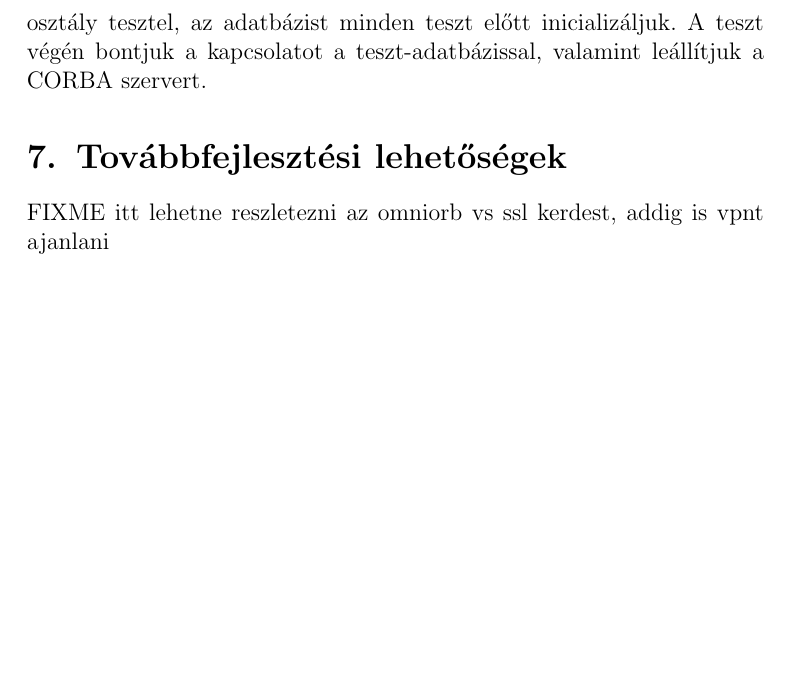
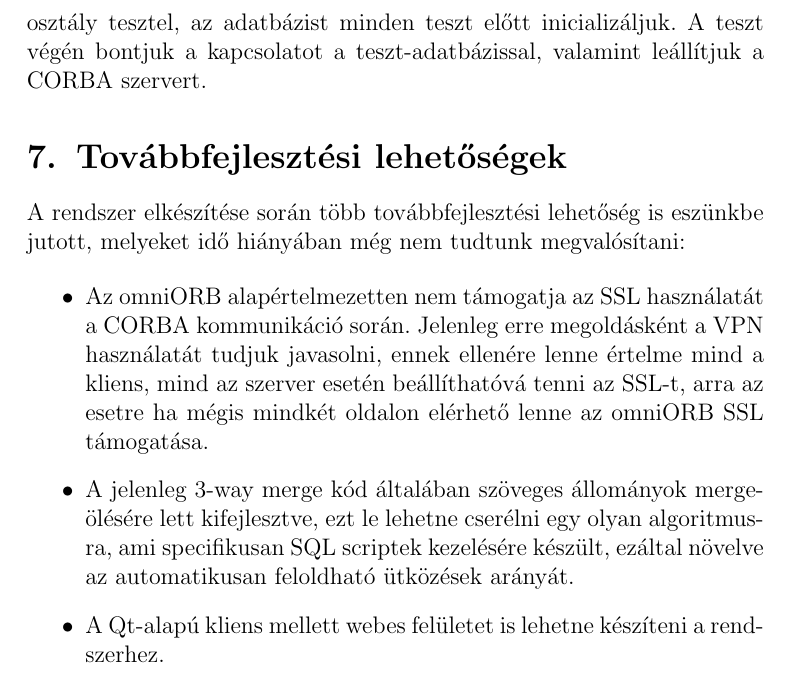
Before and after one commit to vmiklos/szar, a LaTeX document (doc/rendszerterv.tex): part of page 6 of 6, cut so that both start at the same text, the shorter picture padded with empty space. Compiled offline with pdfLaTeX.

Commit message:
rendszerterv: tovabbfejlesztesi lehetosegek

```diff
--- a/doc/rendszerterv.tex
+++ b/doc/rendszerterv.tex
@@ -139,6 +139,21 @@ kapcsolatot a teszt-adatbázissal, valamint leállítjuk a CORBA szervert.
 
 \section{Továbbfejlesztési lehetőségek}
 
-FIXME itt lehetne reszletezni az omniorb vs ssl kerdest, addig is vpnt ajanlani
+A rendszer elkészítése során több továbbfejlesztési lehetőség is eszünkbe
+jutott, melyeket idő hiányában még nem tudtunk megvalósítani:
+
+\begin{itemize}
+\item Az omniORB alapértelmezetten nem támogatja az SSL használatát a CORBA
+kommunikáció során. Jelenleg erre megoldásként a VPN használatát tudjuk
+javasolni, ennek ellenére lenne értelme mind a kliens, mind az szerver esetén
+beállíthatóvá tenni az SSL-t, arra az esetre ha mégis mindkét oldalon elérhető
+lenne az omniORB SSL támogatása.
+\item A jelenleg 3-way merge kód általában szöveges állományok merge-ölésére
+lett kifejlesztve, ezt le lehetne cserélni egy olyan algoritmusra, ami
+specifikusan SQL scriptek kezelésére készült, ezáltal növelve az automatikusan
+feloldható ütközések arányát.
+\item A Qt-alapú kliens mellett webes felületet is lehetne készíteni a
+rendszerhez.
+\end{itemize}
 
 \end{document}
```
